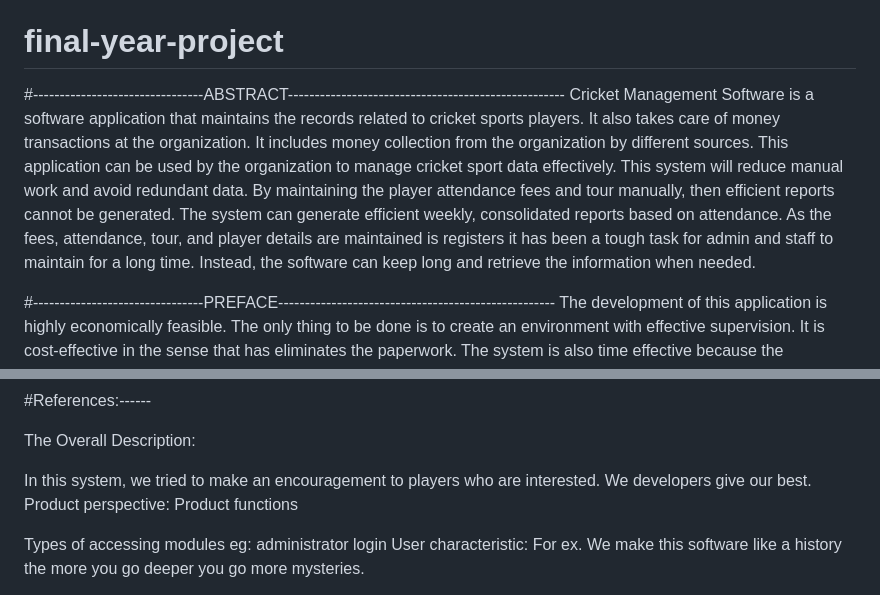
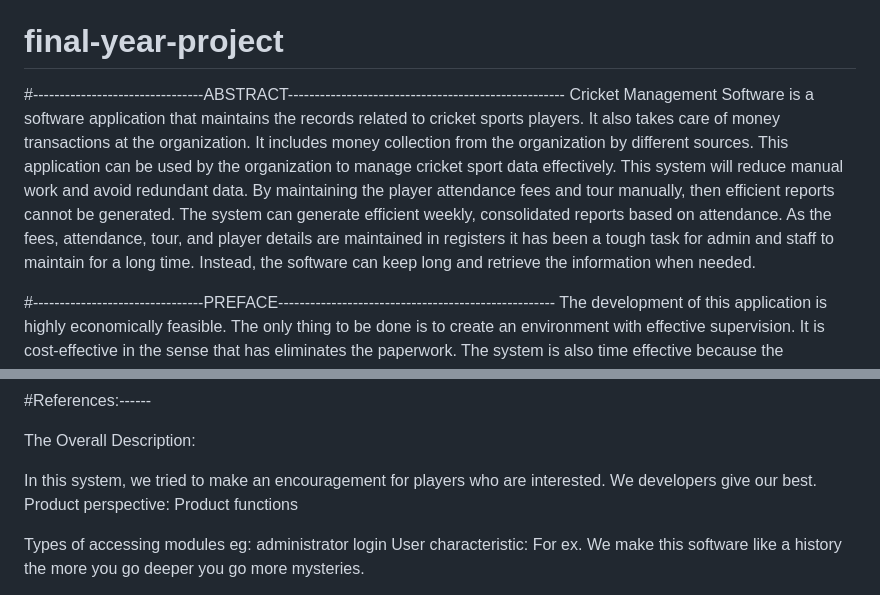
Before and after one commit to SujitDevl/Cricket-Management-system, a Markdown page: README.md, 2 parts joined by grey strips. Drawn GitHub-style.

```diff
--- a/README.md
+++ b/README.md
@@ -5,7 +5,7 @@
 
 
 #--------------------------------ABSTRACT----------------------------------------------------
-Cricket Management Software is a software application that maintains the records related to cricket sports players. It also takes care of money transactions at the organization. It includes money collection from the organization by different sources. This application can be used by the organization to manage cricket sport data effectively. This system will reduce manual work and avoid redundant data. By maintaining the player attendance fees and tour manually, then efficient reports cannot be generated. The system can generate efficient weekly, consolidated reports based on attendance. As the fees, attendance, tour, and player details are maintained is registers it has been a tough task for admin and staff to maintain for a long time. Instead, the software can keep long and retrieve the information when needed.
+Cricket Management Software is a software application that maintains the records related to cricket sports players. It also takes care of money transactions at the organization. It includes money collection from the organization by different sources. This application can be used by the organization to manage cricket sport data effectively. This system will reduce manual work and avoid redundant data. By maintaining the player attendance fees and tour manually, then efficient reports cannot be generated. The system can generate efficient weekly, consolidated reports based on attendance. As the fees, attendance, tour, and player details are maintained in registers it has been a tough task for admin and staff to maintain for a long time. Instead, the software can keep long and retrieve the information when needed.
 
 
 #--------------------------------PREFACE----------------------------------------------------
@@ -31,7 +31,7 @@ Organization of Report
 
 The Overall Description:
 
-In this system, we tried to make an encouragement to players who are interested.
+In this system, we tried to make an encouragement for players who are interested.
 We developers give our best.
 Product perspective:
 Product functions
```
